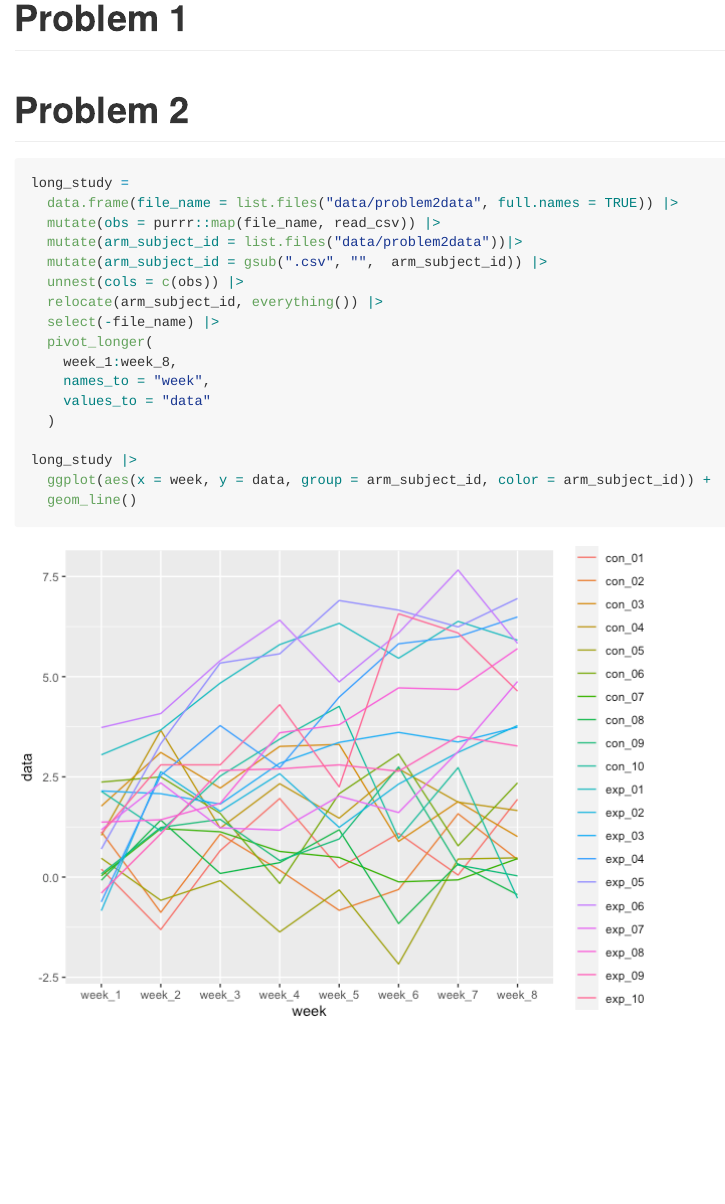
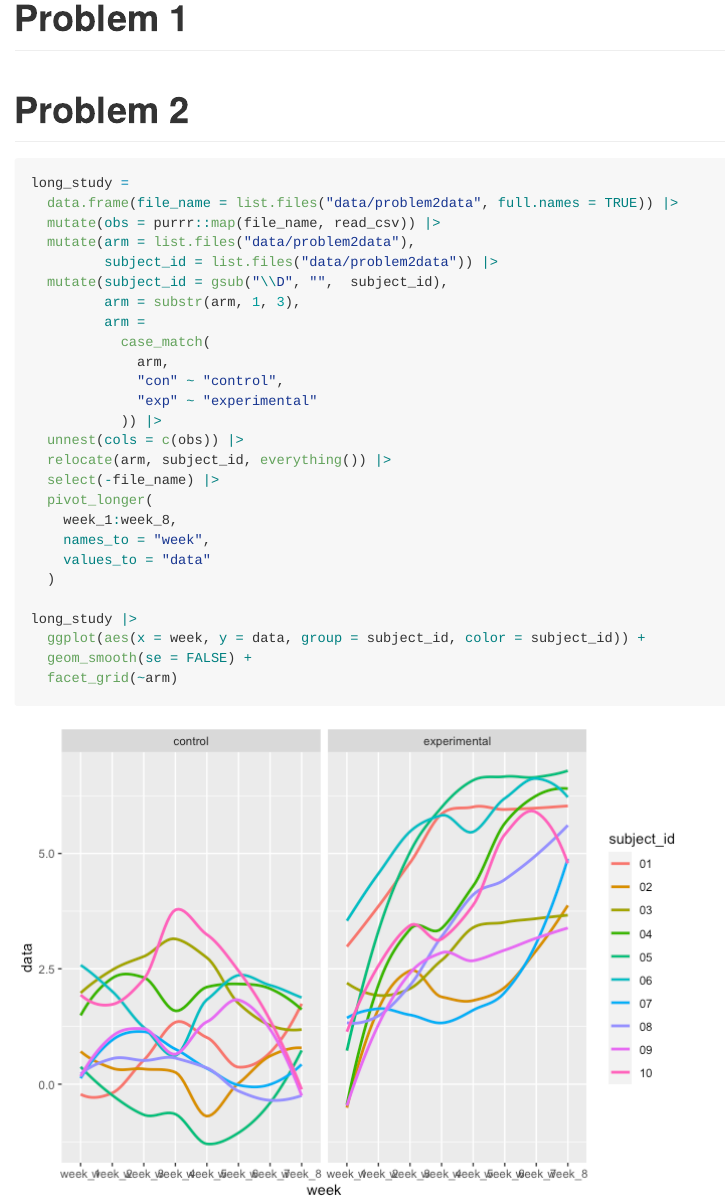
Before and after one commit to xt2288/p8105_hw5_xt2288, an R Markdown document (p8105_hw5_xt2288.Rmd): the page in a window 1100 px wide, from 490 px down. The pictures show the output file p8105_hw5_xt2288.md that the author committed with the source, drawn offline in the style of GitHub.

Commit message:
plot improve

````diff
--- a/p8105_hw5_xt2288.Rmd
+++ b/p8105_hw5_xt2288.Rmd
@@ -18,10 +18,18 @@ library(tidyverse)
 long_study =
   data.frame(file_name = list.files("data/problem2data", full.names = TRUE)) |>
   mutate(obs = purrr::map(file_name, read_csv)) |>
-  mutate(arm_subject_id = list.files("data/problem2data"))|>
-  mutate(arm_subject_id = gsub(".csv", "",  arm_subject_id)) |>
+  mutate(arm = list.files("data/problem2data"),
+         subject_id = list.files("data/problem2data")) |>
+  mutate(subject_id = gsub("\\D", "",  subject_id),
+         arm = substr(arm, 1, 3),
+         arm =
+           case_match(
+             arm,
+             "con" ~ "control",
+             "exp" ~ "experimental"
+           )) |>
   unnest(cols = c(obs)) |>
-  relocate(arm_subject_id, everything()) |>
+  relocate(arm, subject_id, everything()) |>
   select(-file_name) |>
   pivot_longer(
     week_1:week_8,
@@ -30,6 +38,7 @@ long_study =
   )
 
 long_study |>
-  ggplot(aes(x = week, y = data, group = arm_subject_id, color = arm_subject_id)) +
-  geom_line()
+  ggplot(aes(x = week, y = data, group = subject_id, color = subject_id)) +
+  geom_smooth(se = FALSE) +
+  facet_grid(~arm)
 ```
````
Also changed, not shown: p8105_hw5_xt2288.md, p8105_hw5_xt2288_files/figure-gfm/unnamed-chunk-2-1.png.
